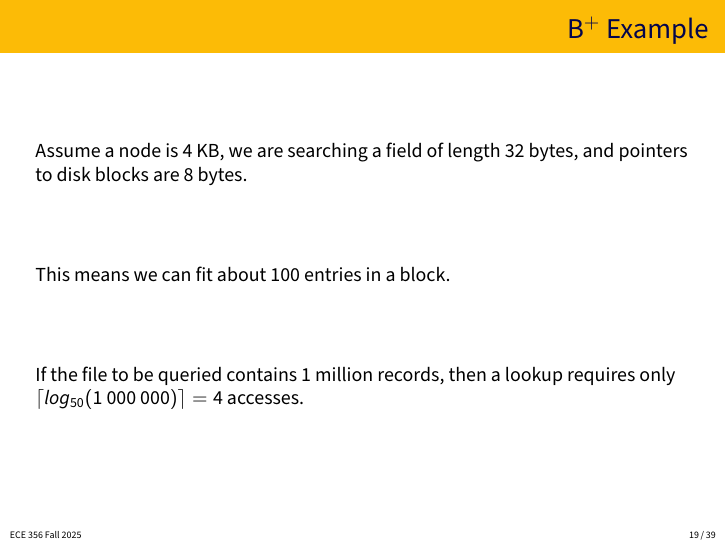
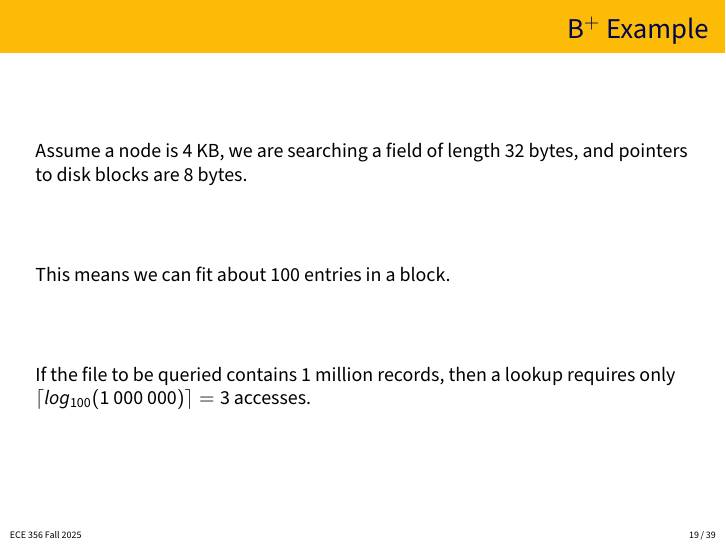
Before and after one commit to jzarnett/ece356, LaTeX slides (lectures/L15-slides.tex): page 19 of 39. Compiled offline with pdfLaTeX.

Commit message:
Fix fanout calculation

```diff
--- a/lectures/L15-slides.tex
+++ b/lectures/L15-slides.tex
@@ -259,7 +259,7 @@ Assume a node is 4~KB, we are searching a field of length 32 bytes, and pointers
 
 This means we can fit about 100 entries in a block.
 
-If the file to be queried contains 1 million records, then a lookup requires only $\lceil log_{50}(1~000~000) \rceil = 4$ accesses.
+If the file to be queried contains 1 million records, then a lookup requires only $\lceil log_{100}(1~000~000) \rceil = 3$ accesses.
 \end{frame}
 
 \begin{frame}
```
